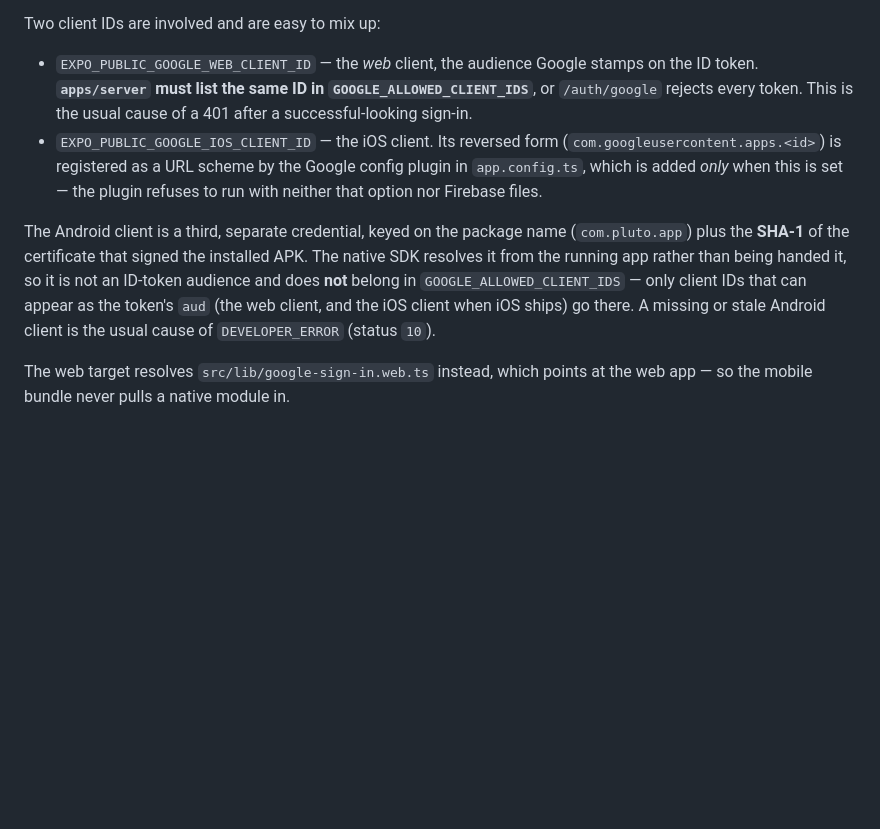
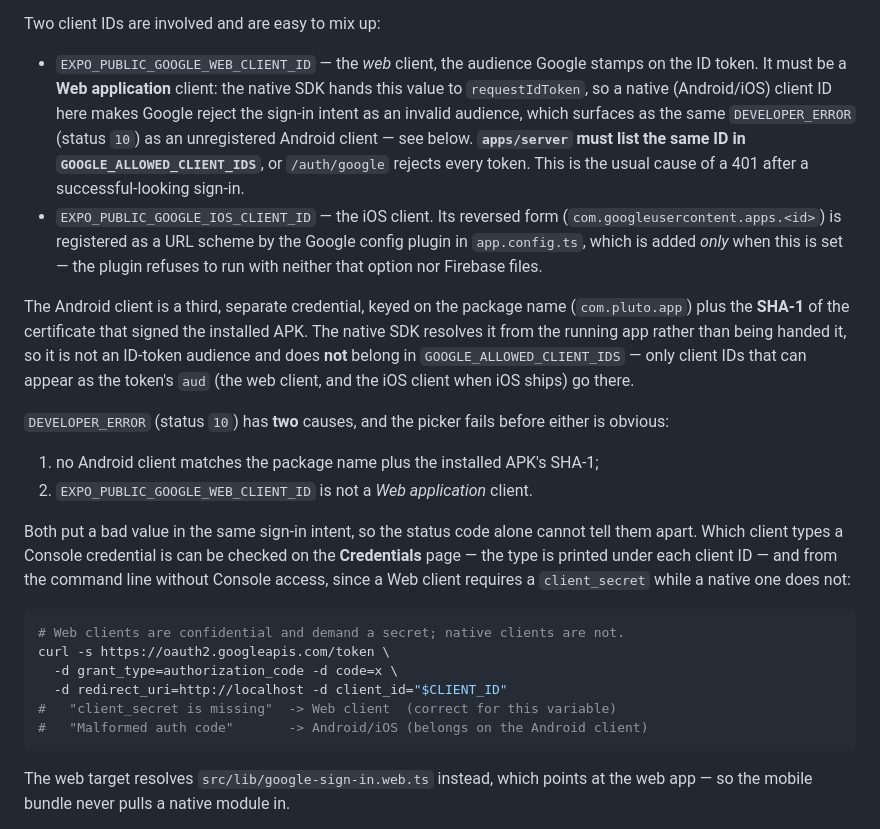
Before and after one commit to dheeraj080/Pluto, a Markdown page: apps/mobile/README.md, the part around the change. Rendered like a GitHub page; blank space fills up the shorter version.

Commit message:
docs(mobile): note both causes of Google DEVELOPER_ERROR

````diff
--- a/apps/mobile/README.md
+++ b/apps/mobile/README.md
@@ -270,9 +270,13 @@ the screen and reports why sign-in cannot start, instead of dying at launch.
 Two client IDs are involved and are easy to mix up:
 
 - `EXPO_PUBLIC_GOOGLE_WEB_CLIENT_ID` — the *web* client, the audience Google
-  stamps on the ID token. **`apps/server` must list the same ID in
-  `GOOGLE_ALLOWED_CLIENT_IDS`**, or `/auth/google` rejects every token. This is
-  the usual cause of a 401 after a successful-looking sign-in.
+  stamps on the ID token. It must be a **Web application** client: the native SDK
+  hands this value to `requestIdToken`, so a native (Android/iOS) client ID here
+  makes Google reject the sign-in intent as an invalid audience, which surfaces as
+  the same `DEVELOPER_ERROR` (status `10`) as an unregistered Android client — see
+  below. **`apps/server` must list the same ID in `GOOGLE_ALLOWED_CLIENT_IDS`**, or
+  `/auth/google` rejects every token. This is the usual cause of a 401 after a
+  successful-looking sign-in.
 - `EXPO_PUBLIC_GOOGLE_IOS_CLIENT_ID` — the iOS client. Its reversed form
   (`com.googleusercontent.apps.<id>`) is registered as a URL scheme by the
   Google config plugin in `app.config.ts`, which is added *only* when this is
@@ -283,8 +287,28 @@ The Android client is a third, separate credential, keyed on the package name
 APK. The native SDK resolves it from the running app rather than being handed it,
 so it is not an ID-token audience and does **not** belong in
 `GOOGLE_ALLOWED_CLIENT_IDS` — only client IDs that can appear as the token's
-`aud` (the web client, and the iOS client when iOS ships) go there. A missing or
-stale Android client is the usual cause of `DEVELOPER_ERROR` (status `10`).
+`aud` (the web client, and the iOS client when iOS ships) go there.
+
+`DEVELOPER_ERROR` (status `10`) has **two** causes, and the picker fails before
+either is obvious:
+
+1. no Android client matches the package name plus the installed APK's SHA-1;
+2. `EXPO_PUBLIC_GOOGLE_WEB_CLIENT_ID` is not a *Web application* client.
+
+Both put a bad value in the same sign-in intent, so the status code alone cannot
+tell them apart. Which client types a Console credential is can be checked on the
+**Credentials** page — the type is printed under each client ID — and from the
+command line without Console access, since a Web client requires a
+`client_secret` while a native one does not:
+
+```bash
+# Web clients are confidential and demand a secret; native clients are not.
+curl -s https://oauth2.googleapis.com/token \
+  -d grant_type=authorization_code -d code=x \
+  -d redirect_uri=http://localhost -d client_id="$CLIENT_ID"
+#   "client_secret is missing"  -> Web client  (correct for this variable)
+#   "Malformed auth code"       -> Android/iOS (belongs on the Android client)
+```
 
 The web target resolves `src/lib/google-sign-in.web.ts` instead, which points at
 the web app — so the mobile bundle never pulls a native module in.
````
